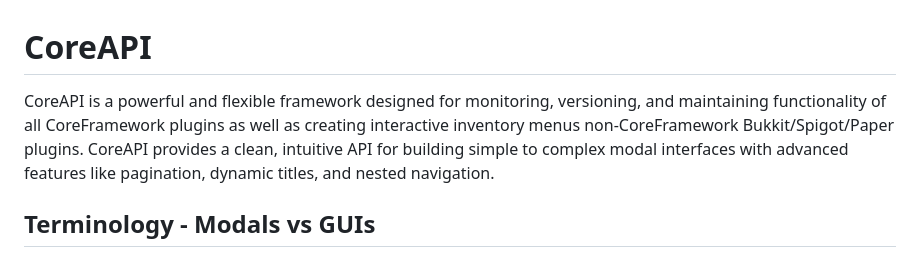
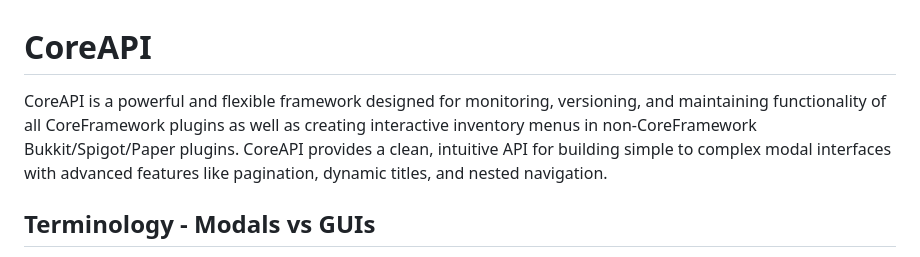
Before and after one commit to RhythmKnights/CoreAPI, a Markdown page: README.md, the part around the change. GitHub-like rendering.

```diff
--- a/README.md
+++ b/README.md
@@ -1,6 +1,6 @@
 # CoreAPI
 
-CoreAPI is a powerful and flexible framework designed for monitoring, versioning, and maintaining functionality of all CoreFramework plugins as well as creating interactive inventory menus non-CoreFramework Bukkit/Spigot/Paper plugins. CoreAPI provides a clean, intuitive API for building simple to complex modal interfaces with advanced features like pagination, dynamic titles, and nested navigation.
+CoreAPI is a powerful and flexible framework designed for monitoring, versioning, and maintaining functionality of all CoreFramework plugins as well as creating interactive inventory menus in non-CoreFramework Bukkit/Spigot/Paper plugins. CoreAPI provides a clean, intuitive API for building simple to complex modal interfaces with advanced features like pagination, dynamic titles, and nested navigation.
 
 ## Terminology - Modals vs GUIs
 
```
